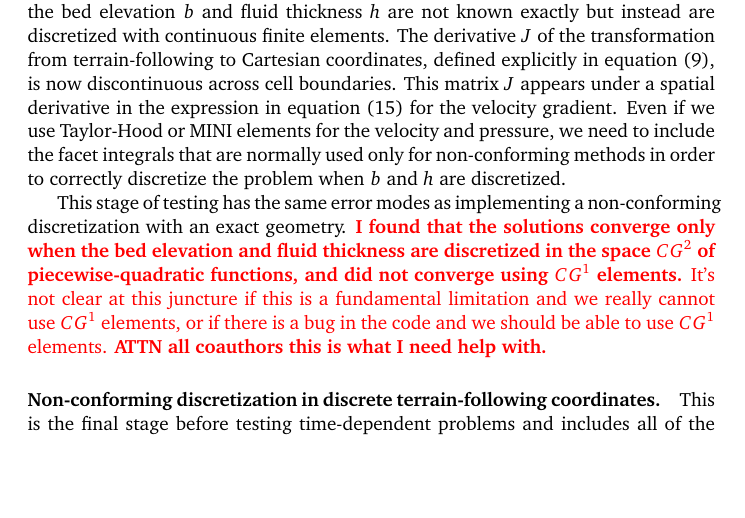
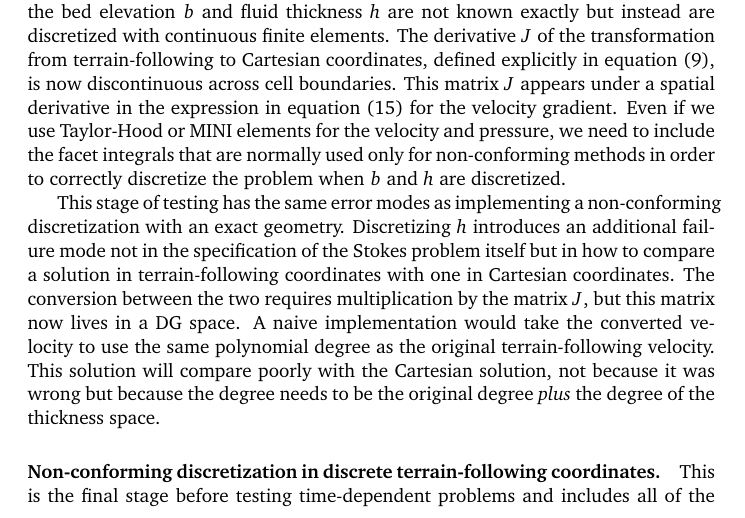
Before and after one commit to icepack/terrain-following-stokes, a LaTeX document (stokes-tfc.tex): part of page 12 of 15, cut so that both start at the same text, the shorter picture padded with empty space. Compiled offline with pdfLaTeX.

Commit message:
Explain fix with degree(h) = 1

```diff
--- a/stokes-tfc.tex
+++ b/stokes-tfc.tex
@@ -486,9 +486,10 @@ This matrix $J$ appears under a spatial derivative in the expression in equation
 Even if we use Taylor-Hood or MINI elements for the velocity and pressure, we need to include the facet integrals that are normally used only for non-conforming methods in order to correctly discretize the problem when $b$ and $h$ are discretized.
 
 This stage of testing has the same error modes as implementing a non-conforming discretization with an exact geometry.
-\textcolor{red}{\textbf{I found that the solutions converge only when the bed elevation and fluid thickness are discretized in the space $CG^2$ of piecewise-quadratic functions, and did not converge using $CG^1$ elements.}
-It's not clear at this juncture if this is a fundamental limitation and we really cannot use $CG^1$ elements, or if there is a bug in the code and we should be able to use $CG^1$ elements.
-\textbf{ATTN all coauthors this is what I need help with.}}
+Discretizing $h$ introduces an additional failure mode not in the specification of the Stokes problem itself but in how to compare a solution in terrain-following coordinates with one in Cartesian coordinates.
+The conversion between the two requires multiplication by the matrix $J$, but this matrix now lives in a DG space.
+A naive implementation would take the converted velocity to use the same polynomial degree as the original terrain-following velocity.
+This solution will compare poorly with the Cartesian solution, not because it was wrong but because the degree needs to be the original degree \emph{plus} the degree of the thickness space.
 
 \paragraph{Non-conforming discretization in discrete terrain-following coordinates.}
 This is the final stage before testing time-dependent problems and includes all of the features we desire for our discretization of the momentum balance equation.
```
